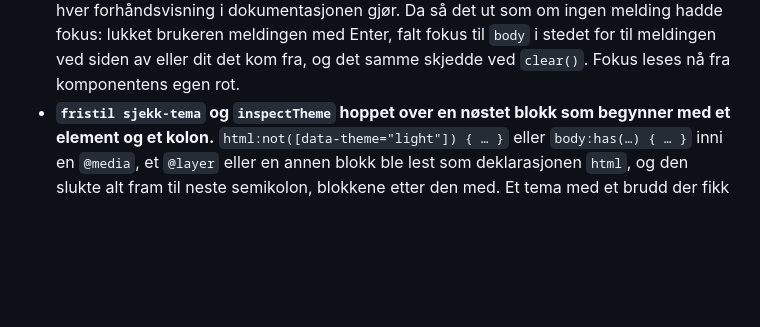
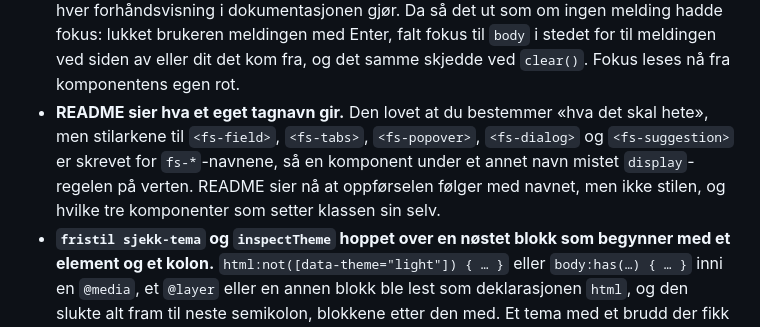
Before and after one commit to MarkusAugust/fristil, a Markdown page: designsystem/CHANGELOG.md, the part around the change. Rendered like a GitHub page; blank space fills up the shorter version.

Commit message:
Si i README hva et eget tagnavn gir
README lovet at du bestemmer «hva det skal hete». Stilarkene til field,
tabs, popover, dialog og suggestion er skrevet for `fs-*`-navnene, så
`display`-regelen på verten følger ikke med under et annet navn, og det
gjør heller ikke `:not(:defined)`-reglene som skjuler innhold før
registreringen. Oppførselen følger med: en `<fs-field>` registrert som
`<min-felt>` kobler fortsatt ledeteksten til feltet.

Å la hver komponent sette en klasse på seg selv, slik toast og
session-timeout gjør, er ikke gjort her. `.fs-field`, `.fs-dialog` og
`.fs-popover` er alt klassene på de indre elementene, så det ville
kreve nye klassenavn i ordforrådet og kjernen, og en klasse serveren
ikke sendte rives bort av en patch. README sier derfor hva som følger
med navnet og hva som ikke gjør det, og hvilke tre komponenter som ser
like ut under et annet navn.

```diff
--- a/designsystem/CHANGELOG.md
+++ b/designsystem/CHANGELOG.md
@@ -49,6 +49,12 @@ egen overskrift «Brytende».
   Enter, falt fokus til `body` i stedet for til meldingen ved siden av eller
   dit det kom fra, og det samme skjedde ved `clear()`. Fokus leses nå fra
   komponentens egen rot.
+- **README sier hva et eget tagnavn gir.** Den lovet at du bestemmer «hva
+  det skal hete», men stilarkene til `<fs-field>`, `<fs-tabs>`,
+  `<fs-popover>`, `<fs-dialog>` og `<fs-suggestion>` er skrevet for
+  `fs-*`-navnene, så en komponent under et annet navn mistet `display`-regelen
+  på verten. README sier nå at oppførselen følger med navnet, men ikke
+  stilen, og hvilke tre komponenter som setter klassen sin selv.
 - **`fristil sjekk-tema` og `inspectTheme` hoppet over en nøstet blokk som
   begynner med et element og et kolon.** `html:not([data-theme="light"]) { … }`
   eller `body:has(…) { … }` inni en `@media`, et `@layer` eller en annen
```
Also changed, not shown: designsystem/README.md (+3 -1 lines).
